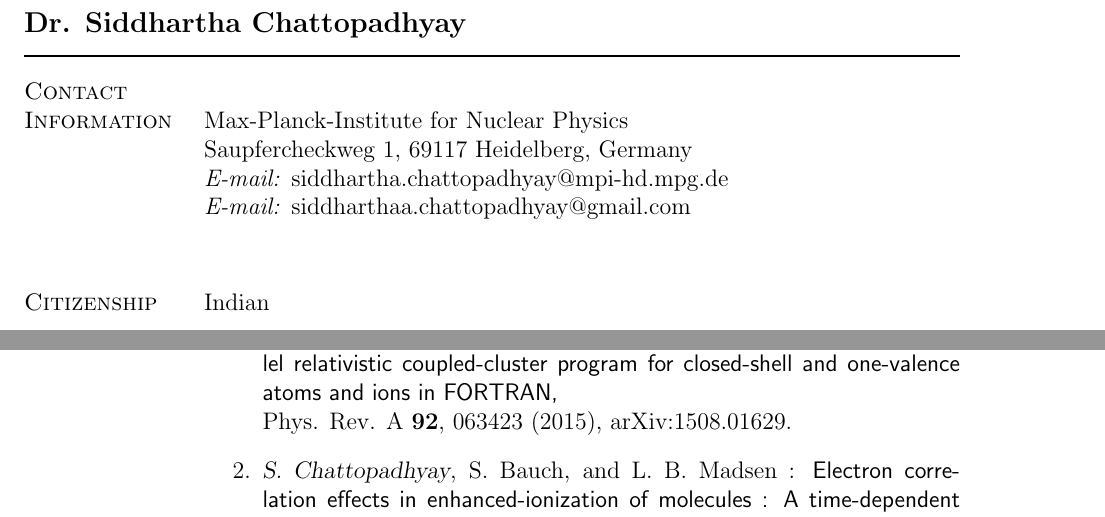
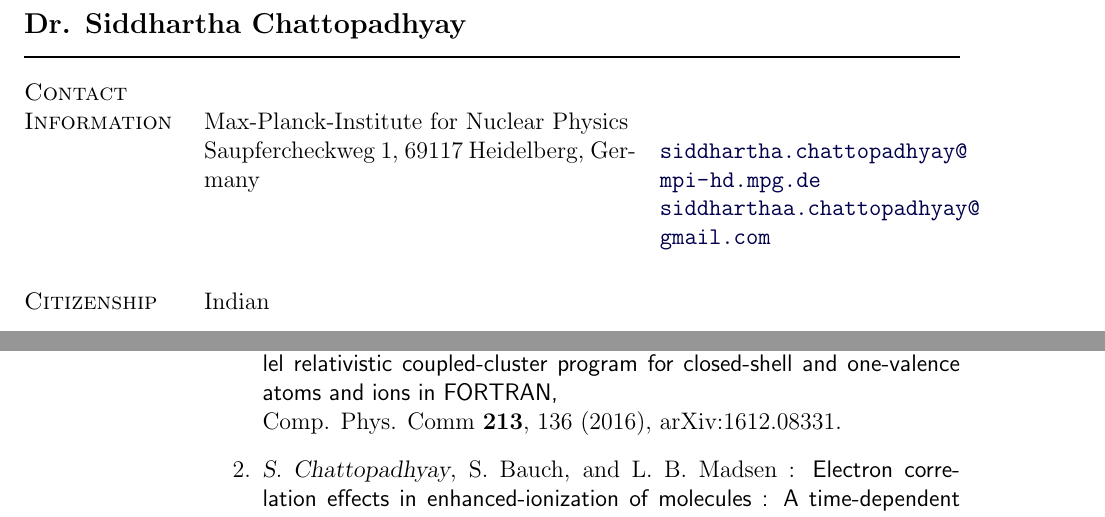
Before and after one commit to siddhartha-mpi/CV, a LaTeX CV (Siddhartha_CV.tex): two parts of pages 1 and 3 of 5 before the commit and two parts of pages 1 and 2 of 4 after it, joined at a grey line, cut so that both start at the same text. Compiled offline with pdfLaTeX.

Commit message:
Tex file modified

```diff
--- a/Siddhartha_CV.tex
+++ b/Siddhartha_CV.tex
@@ -181,19 +181,29 @@
 %
 % ALSO: \rcollength is the width of the right column of the table
 %       (adjust it to your liking; default is 1.85in).
-%
 
 \newlength{\rcollength}\setlength{\rcollength}{2.25in}%
-%
-     Max-Planck-Institute for Nuclear Physics \\
-     Saupfercheckweg 1, 69117 Heidelberg, Germany \\
-     \textit{E-mail:}   siddhartha.chattopadhyay@mpi-hd.mpg.de \\
-     \textit{E-mail:}   siddharthaa.chattopadhyay@gmail.com \\
+\begin{tabular}[t]{@{}p{\textwidth-\rcollength}p{\rcollength}}
+   Max-Planck-Institute for Nuclear Physics  & \\
+   Saupfercheckweg 1, 69117 Heidelberg, Germany & \href{siddhartha.chattopadhyay@mpi-hd.mpg.de}
+	                                       {\nolinkurl{siddhartha.chattopadhyay@mpi-hd.mpg.de}} \\
+                                     & \href{siddharthaa.chattopadhyay@gmail.com}
+	                                       {\nolinkurl{siddharthaa.chattopadhyay@gmail.com}}  \\
+\end{tabular}
 
 
 
 %\newlength{\rcollength}\setlength{\rcollength}{2.25in}%
 %
+%     Max-Planck-Institute for Nuclear Physics \\
+%     Saupfercheckweg 1, 69117 Heidelberg, Germany \\
+%     \textit{E-mail:}   siddhartha.chattopadhyay@mpi-hd.mpg.de \\
+%     \textit{E-mail:}   siddharthaa.chattopadhyay@gmail.com \\
+
+
+
+%\newlength{\rcollength}\setlength{\rcollength}{2.25in}%
+
 %\begin{tabular}[t]{@{}p{\textwidth-\rcollength}p{\rcollength}}
 %   Department of Physics and Astronomy & \\
 %   Aarhus University           & \textit{Voice:}  +45 8715 5628 \\
@@ -294,7 +304,7 @@ computational physics.
   \item  B. K. Mani,  {\sl S. Chattopadhyay}, and D. Angom :
         {\sf RCCPAC: A parallel relativistic coupled-cluster program for
              closed-shell and one-valence atoms and ions in FORTRAN,}               \\
-              Phys. Rev. A {\bf 92}, 063423 (2015), arXiv:1508.01629.
+             Comp. Phys. Comm {\bf 213}, 136 (2016), arXiv:1612.08331.
 
 
   \item {\sl S. Chattopadhyay}, S. Bauch, and  L. B. Madsen :
```
Also changed, not shown: Siddhartha_CV.tex (2 more changed lines).
